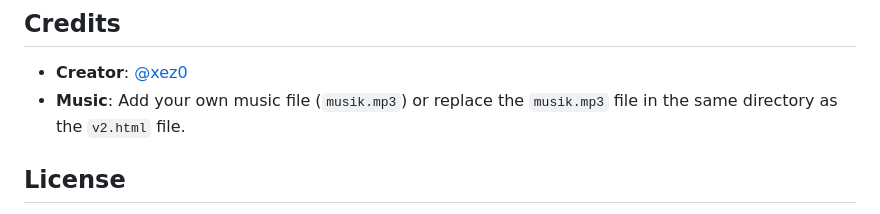
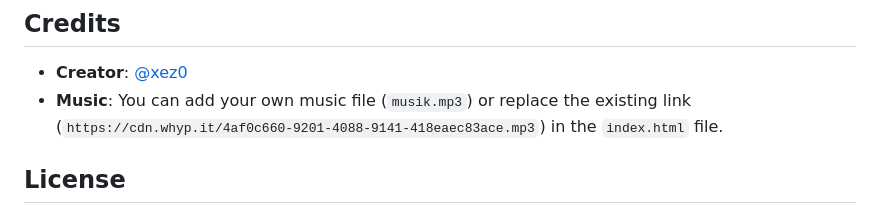
Before and after one commit to Xez0/Valentine, a Markdown page: README.md, the part around the change. Drawn GitHub-style.

```diff
--- a/README.md
+++ b/README.md
@@ -109,7 +109,7 @@ To change the final text message, follow these steps:
 ## Credits
 
 - **Creator**: [@xez0](https://github.com/xez0)
-- **Music**: Add your own music file (`musik.mp3`) or replace the `musik.mp3` file in the same directory as the `v2.html` file.
+- **Music**: You can add your own music file (`musik.mp3`) or replace the existing link (`https://cdn.whyp.it/4af0c660-9201-4088-9141-418eaec83ace.mp3`) in the `index.html` file.
 
 ## License
 
```
